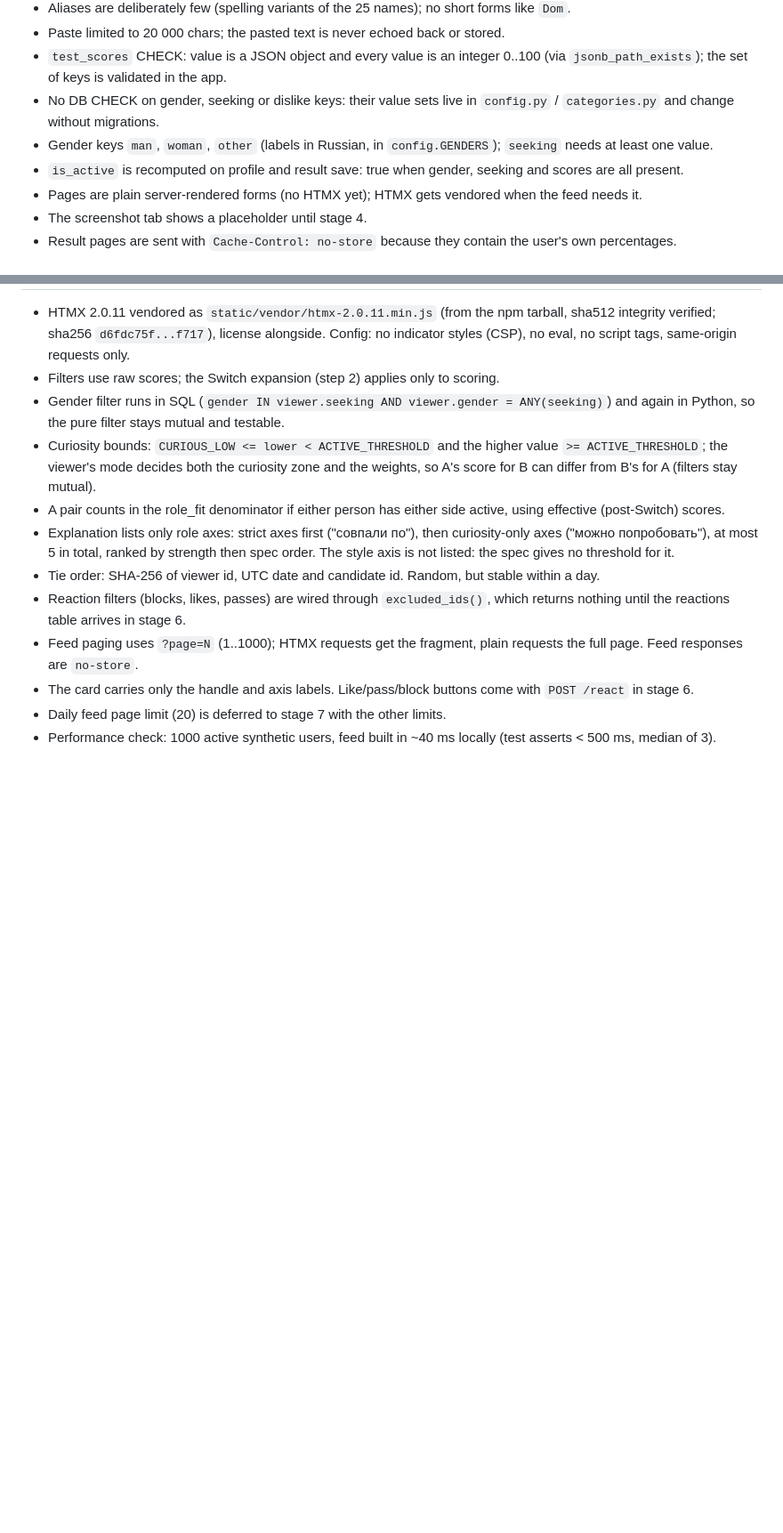
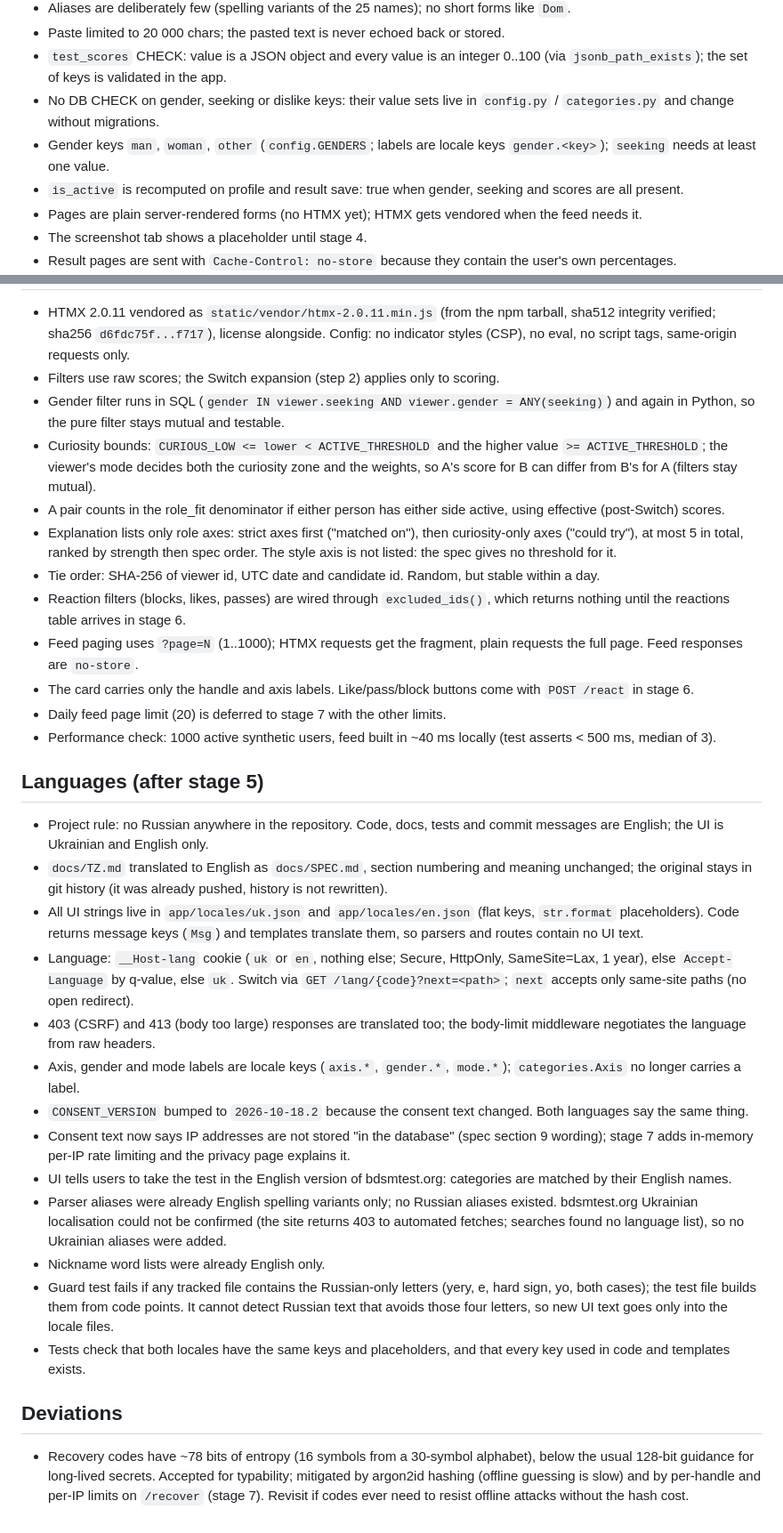
Before and after one commit to EugeneLorividi/OhMyMatch, a Markdown page: docs/DECISIONS.md, 2 parts joined by grey strips. Shown at 89% size. Drawn GitHub-style; blank space fills up the shorter version.

Commit message:
Document language rules and add README
Co-Authored-By: Claude Opus 5.5 <noreply@anthropic.com>

```diff
--- a/docs/DECISIONS.md
+++ b/docs/DECISIONS.md
@@ -43,7 +43,7 @@ One line per decision. Newest at the bottom of each stage.
 - Paste limited to 20 000 chars; the pasted text is never echoed back or stored.
 - `test_scores` CHECK: value is a JSON object and every value is an integer 0..100 (via `jsonb_path_exists`); the set of keys is validated in the app.
 - No DB CHECK on gender, seeking or dislike keys: their value sets live in `config.py` / `categories.py` and change without migrations.
-- Gender keys `man`, `woman`, `other` (labels in Russian, in `config.GENDERS`); `seeking` needs at least one value.
+- Gender keys `man`, `woman`, `other` (`config.GENDERS`; labels are locale keys `gender.<key>`); `seeking` needs at least one value.
 - `is_active` is recomputed on profile and result save: true when gender, seeking and scores are all present.
 - Pages are plain server-rendered forms (no HTMX yet); HTMX gets vendored when the feed needs it.
 - The screenshot tab shows a placeholder until stage 4.
@@ -72,10 +72,28 @@ One line per decision. Newest at the bottom of each stage.
 - Gender filter runs in SQL (`gender IN viewer.seeking AND viewer.gender = ANY(seeking)`) and again in Python, so the pure filter stays mutual and testable.
 - Curiosity bounds: `CURIOUS_LOW <= lower < ACTIVE_THRESHOLD` and the higher value `>= ACTIVE_THRESHOLD`; the viewer's mode decides both the curiosity zone and the weights, so A's score for B can differ from B's for A (filters stay mutual).
 - A pair counts in the role_fit denominator if either person has either side active, using effective (post-Switch) scores.
-- Explanation lists only role axes: strict axes first ("совпали по"), then curiosity-only axes ("можно попробовать"), at most 5 in total, ranked by strength then spec order. The style axis is not listed: the spec gives no threshold for it.
+- Explanation lists only role axes: strict axes first ("matched on"), then curiosity-only axes ("could try"), at most 5 in total, ranked by strength then spec order. The style axis is not listed: the spec gives no threshold for it.
 - Tie order: SHA-256 of viewer id, UTC date and candidate id. Random, but stable within a day.
 - Reaction filters (blocks, likes, passes) are wired through `excluded_ids()`, which returns nothing until the reactions table arrives in stage 6.
 - Feed paging uses `?page=N` (1..1000); HTMX requests get the fragment, plain requests the full page. Feed responses are `no-store`.
 - The card carries only the handle and axis labels. Like/pass/block buttons come with `POST /react` in stage 6.
 - Daily feed page limit (20) is deferred to stage 7 with the other limits.
 - Performance check: 1000 active synthetic users, feed built in ~40 ms locally (test asserts < 500 ms, median of 3).
+
+## Languages (after stage 5)
+- Project rule: no Russian anywhere in the repository. Code, docs, tests and commit messages are English; the UI is Ukrainian and English only.
+- `docs/TZ.md` translated to English as `docs/SPEC.md`, section numbering and meaning unchanged; the original stays in git history (it was already pushed, history is not rewritten).
+- All UI strings live in `app/locales/uk.json` and `app/locales/en.json` (flat keys, `str.format` placeholders). Code returns message keys (`Msg`) and templates translate them, so parsers and routes contain no UI text.
+- Language: `__Host-lang` cookie (`uk` or `en`, nothing else; Secure, HttpOnly, SameSite=Lax, 1 year), else `Accept-Language` by q-value, else `uk`. Switch via `GET /lang/{code}?next=<path>`; `next` accepts only same-site paths (no open redirect).
+- 403 (CSRF) and 413 (body too large) responses are translated too; the body-limit middleware negotiates the language from raw headers.
+- Axis, gender and mode labels are locale keys (`axis.*`, `gender.*`, `mode.*`); `categories.Axis` no longer carries a label.
+- `CONSENT_VERSION` bumped to `2026-10-18.2` because the consent text changed. Both languages say the same thing.
+- Consent text now says IP addresses are not stored "in the database" (spec section 9 wording); stage 7 adds in-memory per-IP rate limiting and the privacy page explains it.
+- UI tells users to take the test in the English version of bdsmtest.org: categories are matched by their English names.
+- Parser aliases were already English spelling variants only; no Russian aliases existed. bdsmtest.org Ukrainian localisation could not be confirmed (the site returns 403 to automated fetches; searches found no language list), so no Ukrainian aliases were added.
+- Nickname word lists were already English only.
+- Guard test fails if any tracked file contains the Russian-only letters (yery, e, hard sign, yo, both cases); the test file builds them from code points. It cannot detect Russian text that avoids those four letters, so new UI text goes only into the locale files.
+- Tests check that both locales have the same keys and placeholders, and that every key used in code and templates exists.
+
+## Deviations
+- Recovery codes have ~78 bits of entropy (16 symbols from a 30-symbol alphabet), below the usual 128-bit guidance for long-lived secrets. Accepted for typability; mitigated by argon2id hashing (offline guessing is slow) and by per-handle and per-IP limits on `/recover` (stage 7). Revisit if codes ever need to resist offline attacks without the hash cost.
```
Also changed, not shown: other parts of docs/DECISIONS.md (+2 -2 lines), README.md (added, +55 -0 lines).
